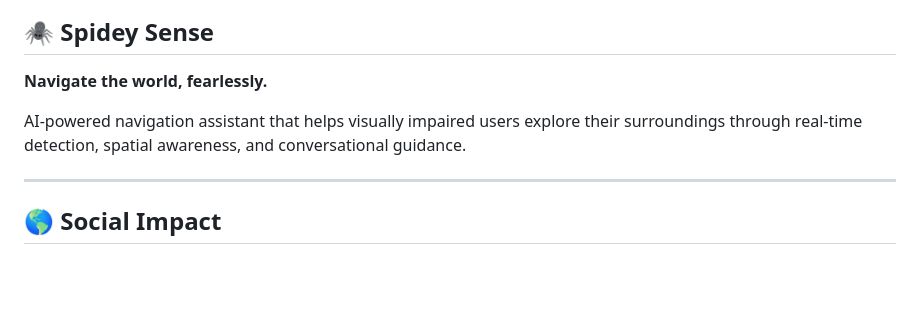
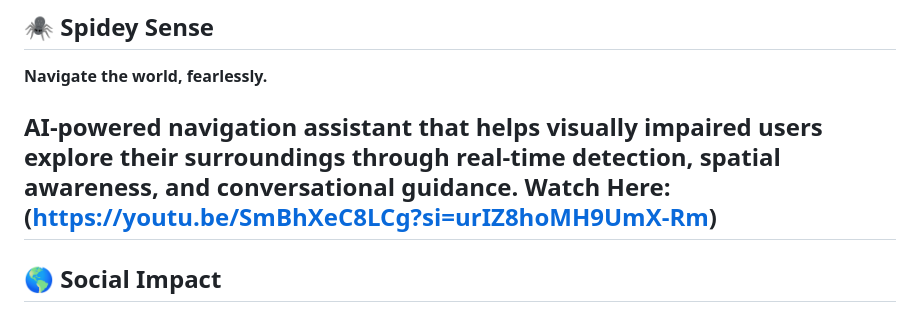
Before and after one commit to mohtashim-syed/spidey-sense, a Markdown page: README.md, the part around the change. Rendered like a GitHub page; blank space fills up the shorter version.

```diff
--- a/README.md
+++ b/README.md
@@ -2,7 +2,7 @@
 **Navigate the world, fearlessly.**<br>
 
 AI-powered navigation assistant that helps visually impaired users explore their surroundings through real-time detection, spatial awareness, and conversational guidance.
-
+Watch Here: (https://youtu.be/SmBhXeC8LCg?si=urIZ8hoMH9UmX-Rm)
 ---
 ## 🌎 Social Impact
 More than **285 million** people worldwide live with visual impairments. Traditional canes and GPS apps offer **limited awareness** — they can’t describe nearby obstacles or open paths.<br>
```
